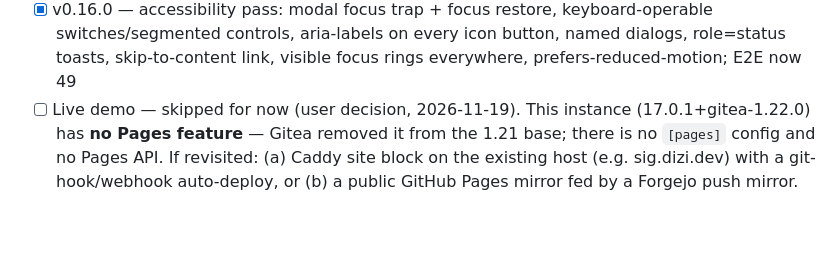
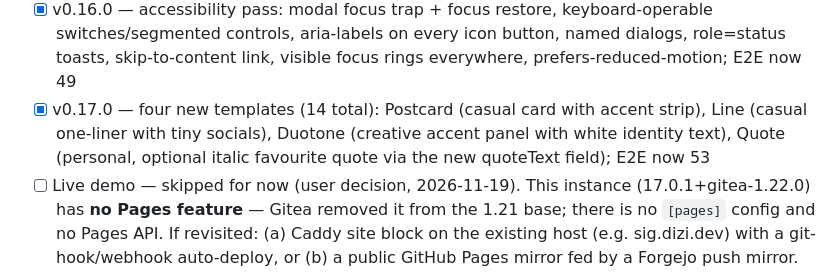
Before and after one commit to DiziWizi/signature-studio, a Markdown page: docs/roadmap.md, the part around the change. Rendered like a GitHub page; blank space fills up the shorter version.

```diff
--- a/docs/roadmap.md
+++ b/docs/roadmap.md
@@ -67,6 +67,10 @@ ship them. Checked items are shipped (v0.1.0 / v0.2.0).
   keyboard-operable switches/segmented controls, aria-labels on every icon
   button, named dialogs, role=status toasts, skip-to-content link,
   visible focus rings everywhere, prefers-reduced-motion; E2E now 49
+- [x] v0.17.0 — four new templates (14 total): Postcard (casual card with
+  accent strip), Line (casual one-liner with tiny socials), Duotone
+  (creative accent panel with white identity text), Quote (personal,
+  optional italic favourite quote via the new quoteText field); E2E now 53
 - [ ] Live demo — skipped for now (user decision, 2026-11-19). This
   instance (17.0.1+gitea-1.22.0) has **no Pages feature** — Gitea removed
   it from the 1.21 base; there is no `[pages]` config and no Pages API.
```
Also changed, not shown: README.md (+3 -2 lines), docs/qa-report.md (+32 -0 lines), docs/screenshots/02-templates.png, 5 other files.
